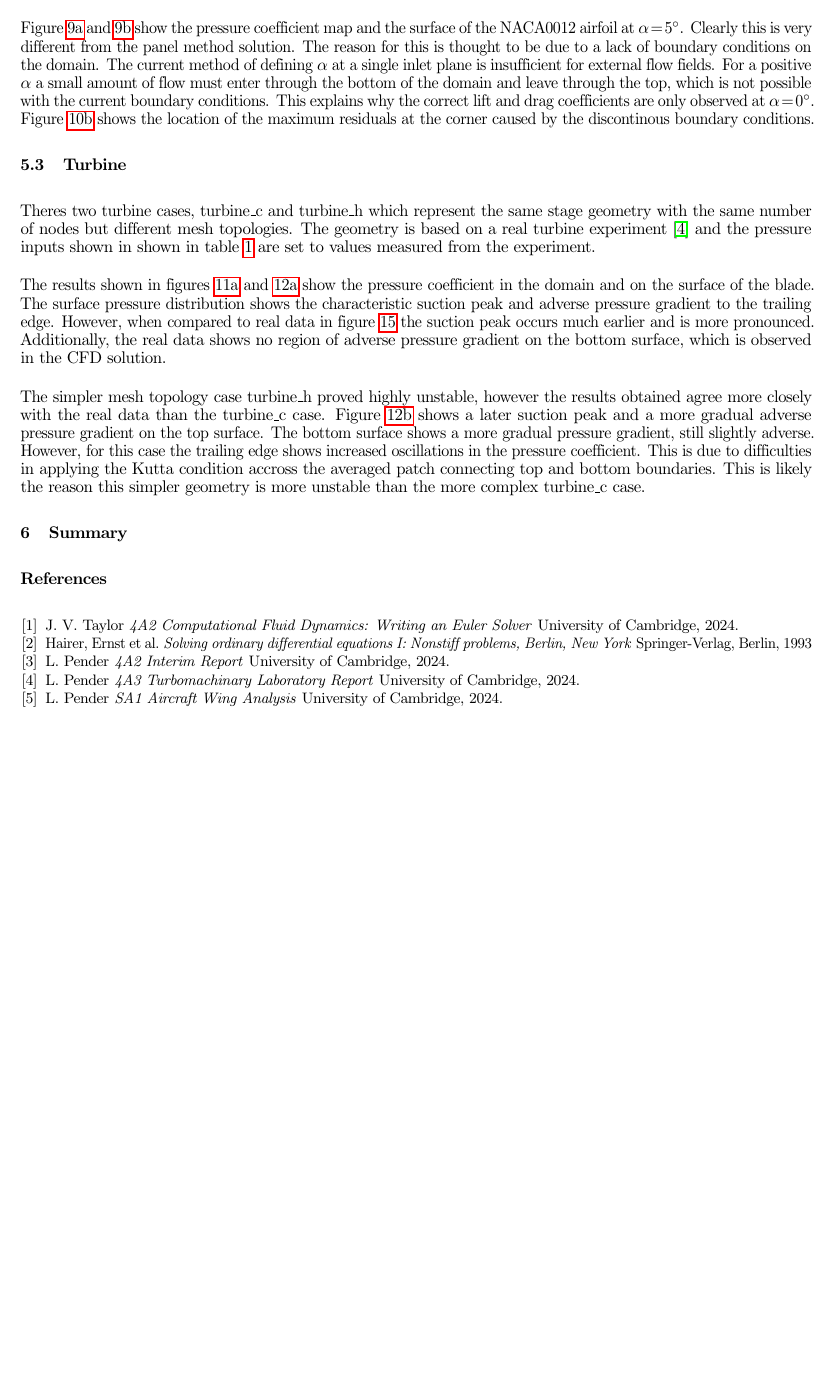
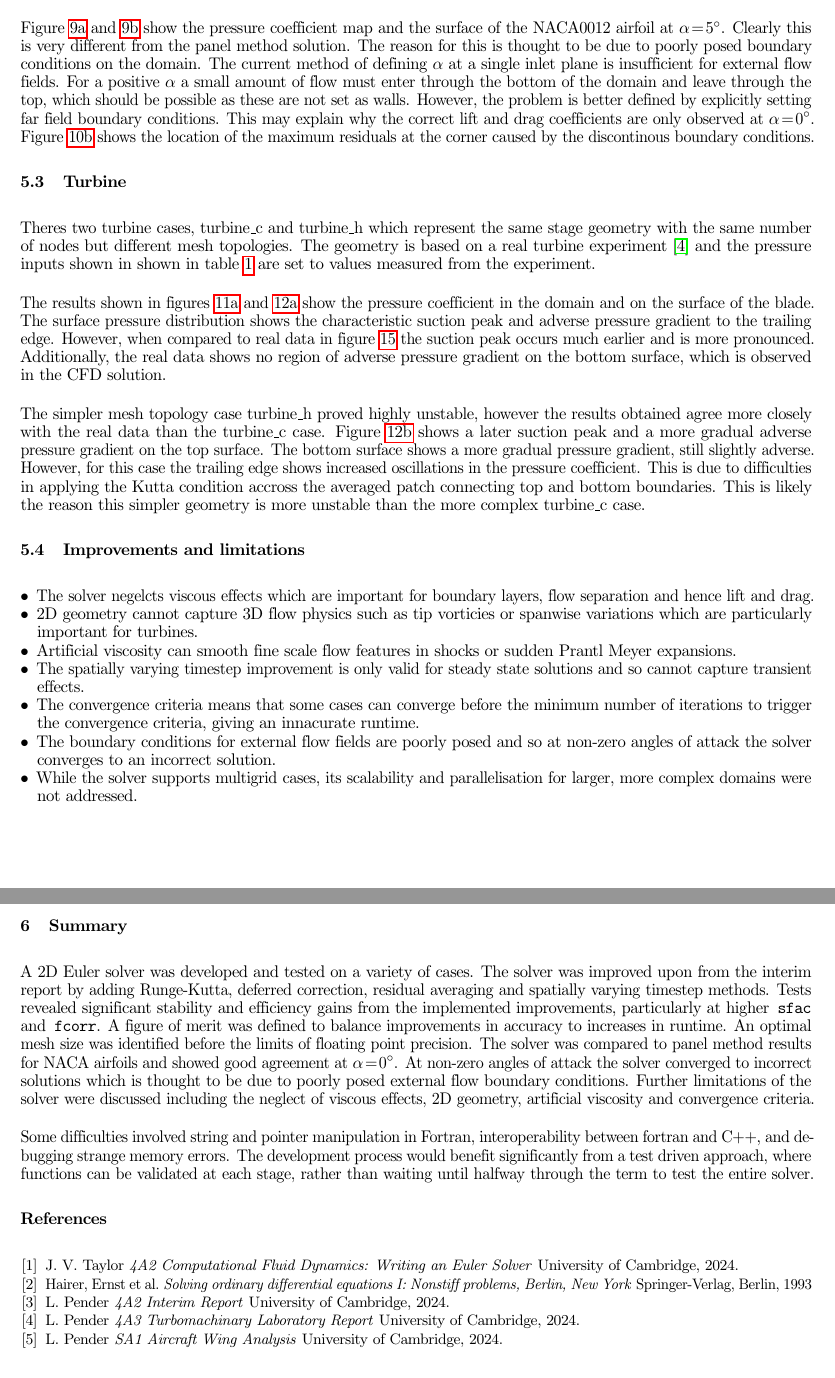
Before and after one commit to lpender3672/4A2-CFD, a LaTeX document (report/final/final.tex): part of page 11 of 13 before the commit and two parts of pages 11 and 12 of 14 after it, the two joined at a grey line, cut so that both start at the same text, the shorter picture padded with empty space. Compiled offline with pdfLaTeX.

Commit message:
final bulk

```diff
--- a/report/final/final.tex
+++ b/report/final/final.tex
@@ -554,10 +565,11 @@ These are shown in figure \ref{fig:cd_alpha} and show a similar linear relations
 
 Figure \ref{fig:naca0012_cp5} and \ref{fig:naca0012_surface_cp5} show the pressure coefficient map and the surface of the NACA0012 airfoil at $\alpha = 5^\circ$.
 Clearly this is very different from the panel method solution.
-The reason for this is thought to be due to a lack of boundary conditions on the domain.
+The reason for this is thought to be due to poorly posed boundary conditions on the domain.
 The current method of defining $\alpha$ at a single inlet plane is insufficient for external flow fields.
-For a positive $\alpha$ a small amount of flow must enter through the bottom of the domain and leave through the top, which is not possible with the current boundary conditions.
-This explains why the correct lift and drag coefficients are only observed at $\alpha = 0^\circ$.
+For a positive $\alpha$ a small amount of flow must enter through the bottom of the domain and leave through the top, which should be possible as these are not set as walls.
+However, the problem is better defined by explicitly setting far field boundary conditions.
+This may explain why the correct lift and drag coefficients are only observed at $\alpha = 0^\circ$.
 Figure \ref{fig:corners} shows the location of the maximum residuals at the corner caused by the discontinous boundary conditions.
 
 \subsection{Turbine}
@@ -577,8 +589,30 @@ However, for this case the trailing edge shows increased oscillations in the pre
 This is due to difficulties in applying the Kutta condition accross the averaged patch connecting top and bottom boundaries.
 This is likely the reason this simpler geometry is more unstable than the more complex turbine\_c case.
 
+\subsection{Improvements and limitations}
+\begin{itemize}
+    \item The solver negelcts viscous effects which are important for boundary layers, flow separation and hence lift and drag.
+    \item 2D geometry cannot capture 3D flow physics such as tip vorticies or spanwise variations which are particularly important for turbines.
+    \item Artificial viscosity can smooth fine scale flow features in shocks or sudden Prantl Meyer expansions.
+    \item The spatially varying timestep improvement is only valid for steady state solutions and so cannot capture transient effects.
+    \item The convergence criteria means that some cases can converge before the minimum number of iterations to trigger the convergence criteria, giving an innacurate runtime.
+    \item The boundary conditions for external flow fields are poorly posed and so at non-zero angles of attack the solver converges to an incorrect solution.
+    \item While the solver supports multigrid cases, its scalability and parallelisation for larger, more complex domains were not addressed.
+\end{itemize}
 
 \section{Summary}
+
+A 2D Euler solver was developed and tested on a variety of cases.
+The solver was improved upon from the interim report by adding Runge-Kutta, deferred correction, residual averaging and spatially varying timestep methods.
+Tests revealed significant stability and efficiency gains from the implemented improvements, particularly at higher \texttt{sfac} and \texttt{fcorr}.
+A figure of merit was defined to balance improvements in accuracy to increases in runtime.
+An optimal mesh size was identified before the limits of floating point precision.
+The solver was compared to panel method results for NACA airfoils and showed good agreement at $\alpha = 0^\circ$.
+At non-zero angles of attack the solver converged to incorrect solutions which is thought to be due to poorly posed external flow boundary conditions.
+Further limitations of the solver were discussed including the neglect of viscous effects, 2D geometry, artificial viscosity and convergence criteria.
+
+Some difficulties involved string and pointer manipulation in Fortran, interoperability between fortran and C++, and debugging strange memory errors.
+The development process would benefit significantly from a test driven approach, where functions can be validated at each stage, rather than waiting until halfway through the term to test the entire solver.
 
 \begin{thebibliography}{9}
 
```
Also changed, not shown: report/final/final.tex (25 more changed lines).
